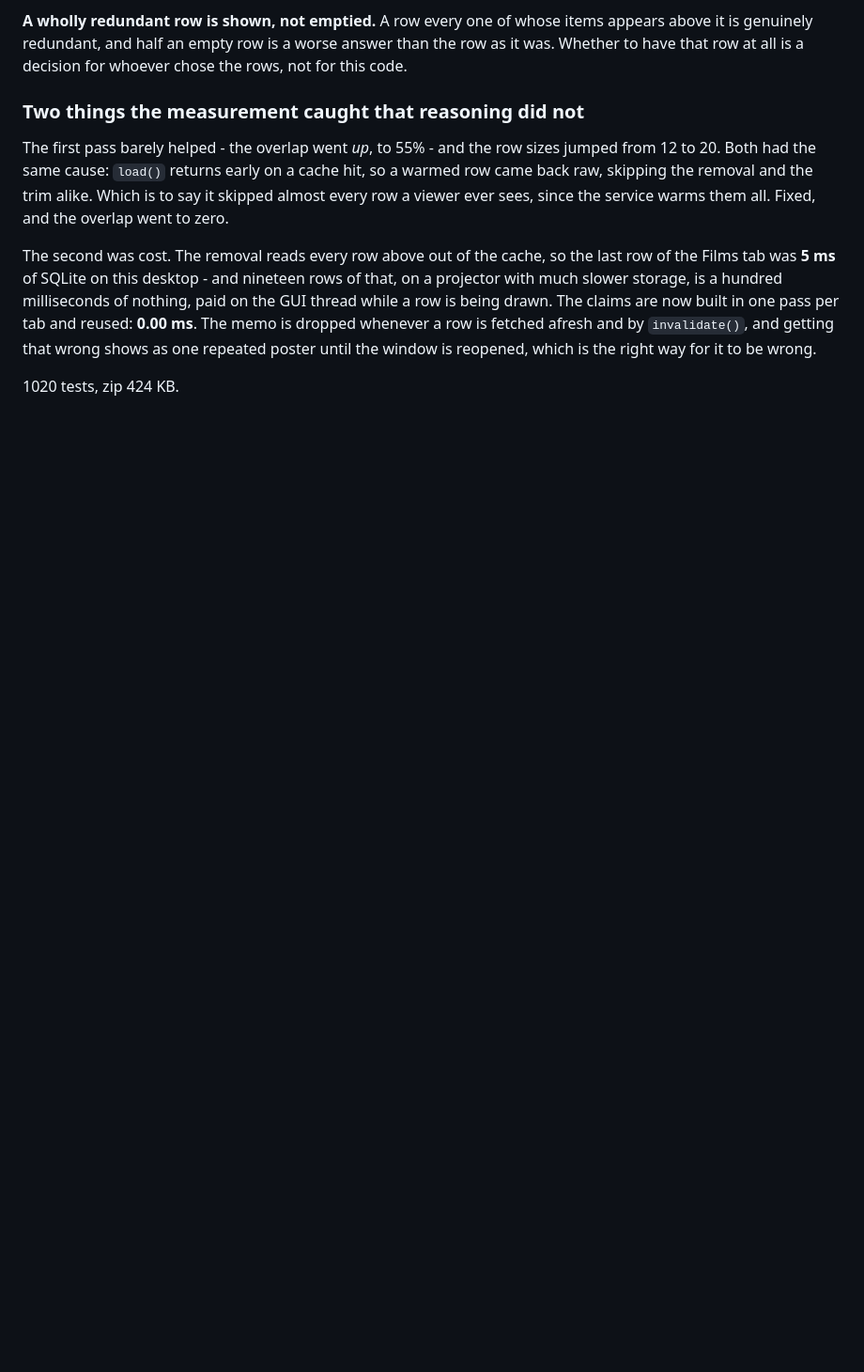
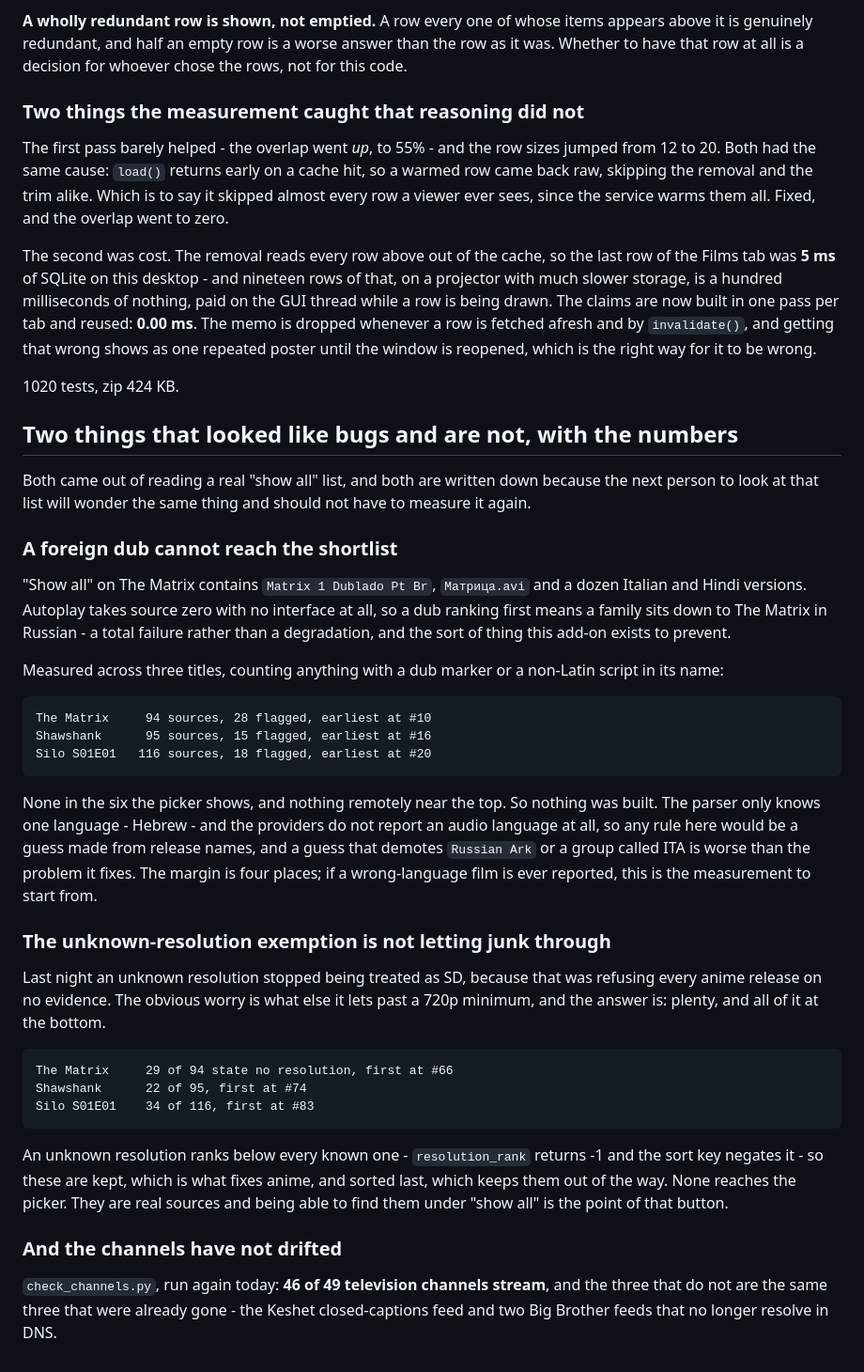
Before and after one commit to NofLevi/kodi, a Markdown page: NIGHT-LOG.md, the part around the change. Shown at 94% size. Rendered like a GitHub page; blank space fills up the shorter version.

Commit message:
Record two measurements that say no change was needed
Both came out of reading a real "show all" list, and both are written down
so the next person does not measure them again.

A foreign dub cannot reach the shortlist. Autoplay takes source zero with
no interface, so a dub ranking first means a family sits down to The Matrix
in Russian. Counting dub markers and non-Latin scripts across three titles:
28 of 94 flagged with the earliest at #10, 15 of 95 at #16, 18 of 116 at
#20. None in the six the picker shows. So nothing was built - the parser
knows only Hebrew and the providers report no audio language, so any rule
would be a guess from release names, and one that demotes Russian Ark or a
group called ITA is worse than the problem. The margin is four places.

The unknown-resolution exemption is not letting junk through. It was added
last night because treating unknown as SD refused every anime release on no
evidence. 29 of 94 Matrix sources state no resolution and the first is at
#66; 22 of 95 at #74; 34 of 116 at #83. resolution_rank returns -1 and the
sort key negates it, so they are kept - which fixes anime - and sorted last,
which keeps them out of the way.

Also: check_channels run again, 46 of 49 television channels stream, and
the three that do not are the same three already known gone.

```diff
--- a/NIGHT-LOG.md
+++ b/NIGHT-LOG.md
@@ -1313,3 +1313,56 @@ that wrong shows as one repeated poster until the window is reopened, which is
 the right way for it to be wrong.
 
 1020 tests, zip 424 KB.
+
+## Two things that looked like bugs and are not, with the numbers
+
+Both came out of reading a real "show all" list, and both are written down
+because the next person to look at that list will wonder the same thing and
+should not have to measure it again.
+
+### A foreign dub cannot reach the shortlist
+
+"Show all" on The Matrix contains `Matrix 1 Dublado Pt Br`, `Матрица.avi` and
+a dozen Italian and Hindi versions. Autoplay takes source zero with no
+interface at all, so a dub ranking first means a family sits down to The
+Matrix in Russian - a total failure rather than a degradation, and the sort of
+thing this add-on exists to prevent.
+
+Measured across three titles, counting anything with a dub marker or a
+non-Latin script in its name:
+
+    The Matrix     94 sources, 28 flagged, earliest at #10
+    Shawshank      95 sources, 15 flagged, earliest at #16
+    Silo S01E01   116 sources, 18 flagged, earliest at #20
+
+None in the six the picker shows, and nothing remotely near the top. So
+nothing was built. The parser only knows one language - Hebrew - and the
+providers do not report an audio language at all, so any rule here would be a
+guess made from release names, and a guess that demotes `Russian Ark` or a
+group called ITA is worse than the problem it fixes. The margin is four
+places; if a wrong-language film is ever reported, this is the measurement to
+start from.
+
+### The unknown-resolution exemption is not letting junk through
+
+Last night an unknown resolution stopped being treated as SD, because that was
+refusing every anime release on no evidence. The obvious worry is what else it
+lets past a 720p minimum, and the answer is: plenty, and all of it at the
+bottom.
+
+    The Matrix     29 of 94 state no resolution, first at #66
+    Shawshank      22 of 95, first at #74
+    Silo S01E01    34 of 116, first at #83
+
+An unknown resolution ranks below every known one - `resolution_rank` returns
+-1 and the sort key negates it - so these are kept, which is what fixes anime,
+and sorted last, which keeps them out of the way. None reaches the picker.
+They are real sources and being able to find them under "show all" is the
+point of that button.
+
+### And the channels have not drifted
+
+`check_channels.py`, run again today: **46 of 49 television channels stream**,
+and the three that do not are the same three that were already gone - the
+Keshet closed-captions feed and two Big Brother feeds that no longer resolve
+in DNS.
```
